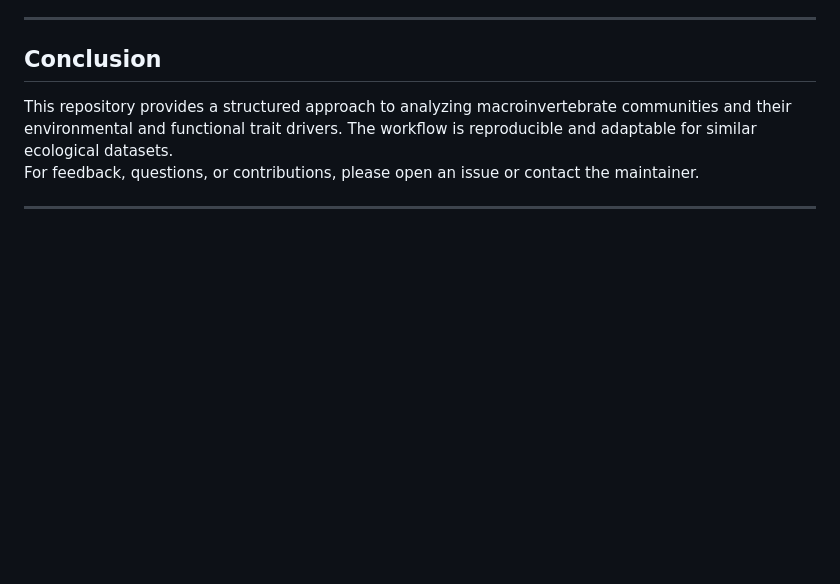
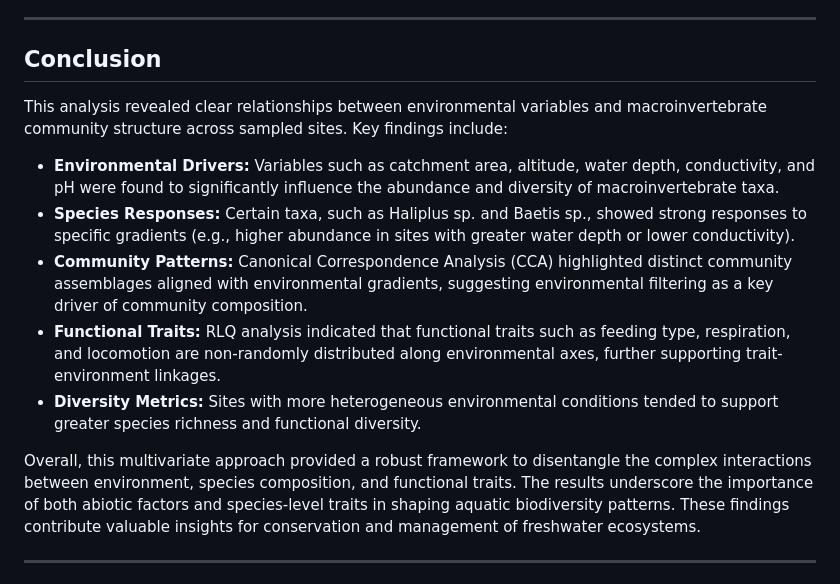
Before and after one commit to diderh/Multivariate-Analysis, a Markdown page: README.md, the part around the change. Rendered like a GitHub page; blank space fills up the shorter version.

```diff
--- a/README.md
+++ b/README.md
@@ -89,8 +89,16 @@ This project provides a comprehensive workflow for analyzing macroinvertebrate c
 
 ## Conclusion
 
-This repository provides a structured approach to analyzing macroinvertebrate communities and their environmental and functional trait drivers. The workflow is reproducible and adaptable for similar ecological datasets.
-For feedback, questions, or contributions, please open an issue or contact the maintainer.
+This analysis revealed clear relationships between environmental variables and macroinvertebrate community structure across sampled sites. Key findings include:
+
+- **Environmental Drivers:** Variables such as catchment area, altitude, water depth, conductivity, and pH were found to significantly influence the abundance and diversity of macroinvertebrate taxa.
+- **Species Responses:** Certain taxa, such as Haliplus sp. and Baetis sp., showed strong responses to specific gradients (e.g., higher abundance in sites with greater water depth or lower conductivity).
+- **Community Patterns:** Canonical Correspondence Analysis (CCA) highlighted distinct community assemblages aligned with environmental gradients, suggesting environmental filtering as a key driver of community composition.
+- **Functional Traits:** RLQ analysis indicated that functional traits such as feeding type, respiration, and locomotion are non-randomly distributed along environmental axes, further supporting trait-environment linkages.
+- **Diversity Metrics:** Sites with more heterogeneous environmental conditions tended to support greater species richness and functional diversity.
+
+Overall, this multivariate approach provided a robust framework to disentangle the complex interactions between environment, species composition, and functional traits. The results underscore the importance of both abiotic factors and species-level traits in shaping aquatic biodiversity patterns. These findings contribute valuable insights for conservation and management of freshwater ecosystems.
+
 
 ---
 
```
